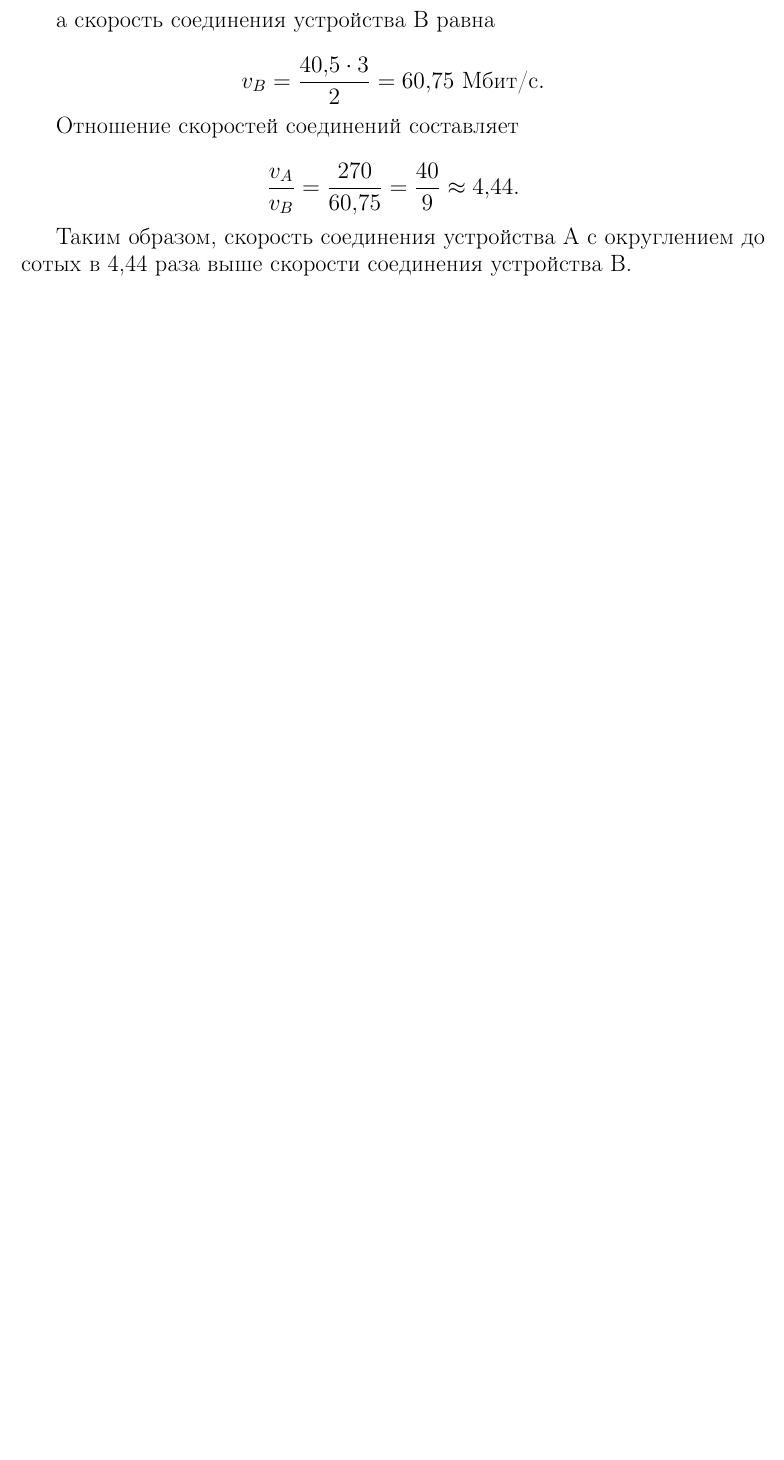
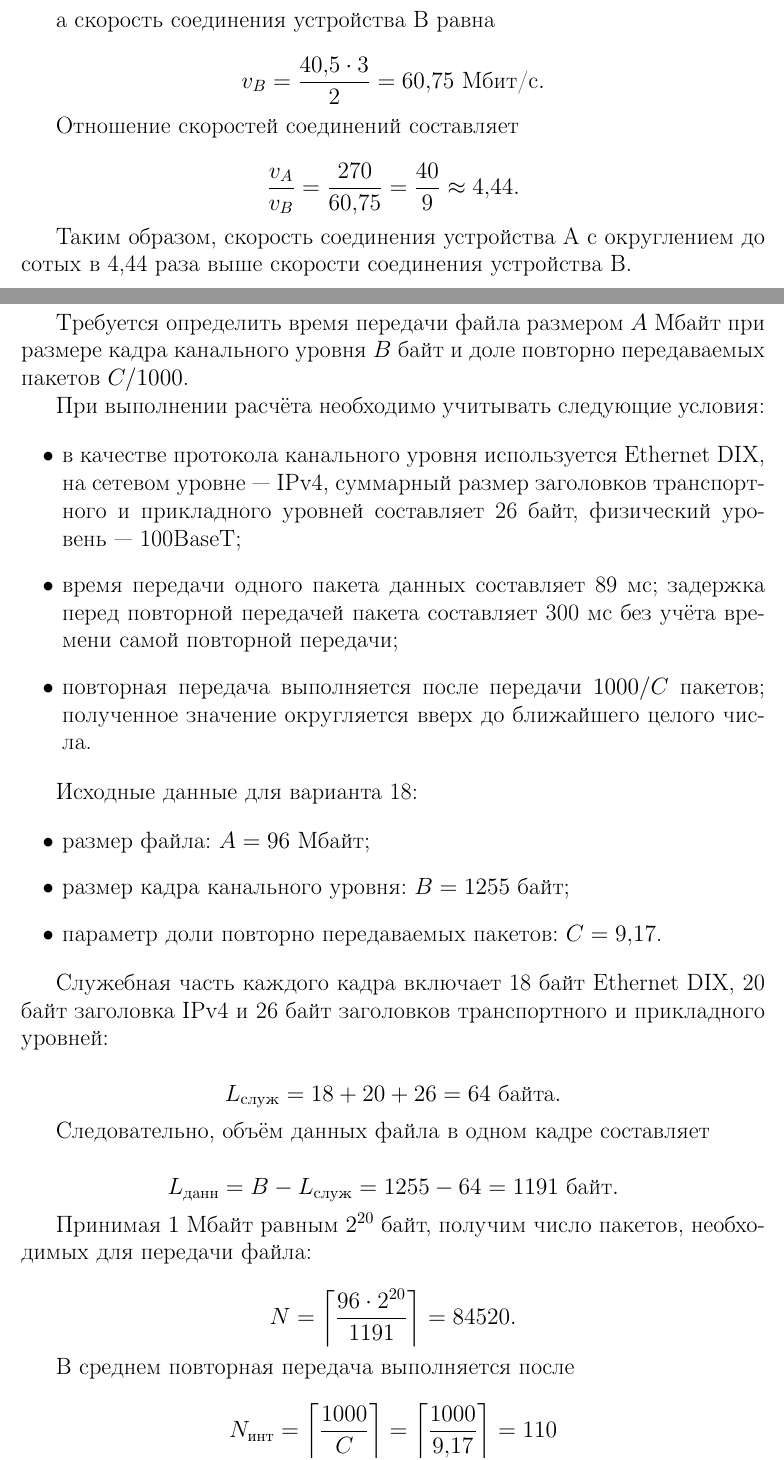
Before and after one commit to si1og/mcs-networks-sem5, a LaTeX document (labs/practice-01/report/report.tex, which reads labs/practice-01/report/sections/implementation/implementation.tex): part of page 7 of 7 before the commit and two parts of pages 7 and 8 of 9 after it, the two joined at a grey line, cut so that both start at the same text, the shorter picture padded with empty space. The pictures show the PDF file labs/practice-01/report/report.pdf that the author committed with the source.

Commit message:
feat(practicce-01): add task 3

```diff
--- a/labs/practice-01/report/sections/implementation/implementation.tex
+++ b/labs/practice-01/report/sections/implementation/implementation.tex
@@ -185,3 +185,59 @@
 
 Таким образом, скорость соединения устройства A с округлением до сотых в 4,44 раза
 выше скорости соединения устройства B.
+
+\newpage
+\section{Задание 3. Расчёт времени передачи файлов}
+
+Требуется определить время передачи файла размером $A$ Мбайт при размере
+кадра канального уровня $B$ байт и доле повторно передаваемых пакетов
+$C/1000$.
+
+При выполнении расчёта необходимо учитывать следующие условия:
+
+\begin{itemize}
+	\item в качестве протокола канального уровня используется Ethernet DIX,
+	на сетевом уровне~--- IPv4, суммарный размер заголовков транспортного и
+	прикладного уровней составляет 26 байт, физический уровень~--- 100BaseT;
+
+	\item время передачи одного пакета данных составляет 89 мс; задержка перед
+	повторной передачей пакета составляет 300 мс без учёта времени самой
+	повторной передачи;
+
+	\item повторная передача выполняется после передачи $1000/C$ пакетов;
+	полученное значение округляется вверх до ближайшего целого числа.
+\end{itemize}
+
+Исходные данные для варианта 18:
+
+\begin{itemize}
+	\item размер файла: $A = 96$ Мбайт;
+	\item размер кадра канального уровня: $B = 1255$ байт;
+	\item параметр доли повторно передаваемых пакетов: $C = 9{,}17$.
+\end{itemize}
+
+Служебная часть каждого кадра включает 18 байт Ethernet DIX, 20 байт
+заголовка IPv4 и 26 байт заголовков транспортного и прикладного уровней:
+
+\[
+	L_{\text{служ}} = 18 + 20 + 26 = 64\text{ байта}.
+\]
+
+Следовательно, объём данных файла в одном кадре составляет
+
+\[
+	L_{\text{данн}} = B - L_{\text{служ}} = 1255 - 64 = 1191\text{ байт}.
+\]
+
+Принимая $1$ Мбайт равным $2^{20}$ байт, получим число пакетов, необходимых
+для передачи файла:
+
+\[
+	N = \left\lceil\frac{96 \cdot 2^{20}}{1191}\right\rceil
+	= 84520.
+\]
+
+В среднем повторная передача выполняется после
+
+\[
+	N_{\text{инт}} = \left\lceil\frac{1000}{C}\right\rceil
```
Also changed, not shown: labs/practice-01/report/report.pdf, labs/practice-01/report/sections/implementation/implementation.tex (27 more changed lines).
